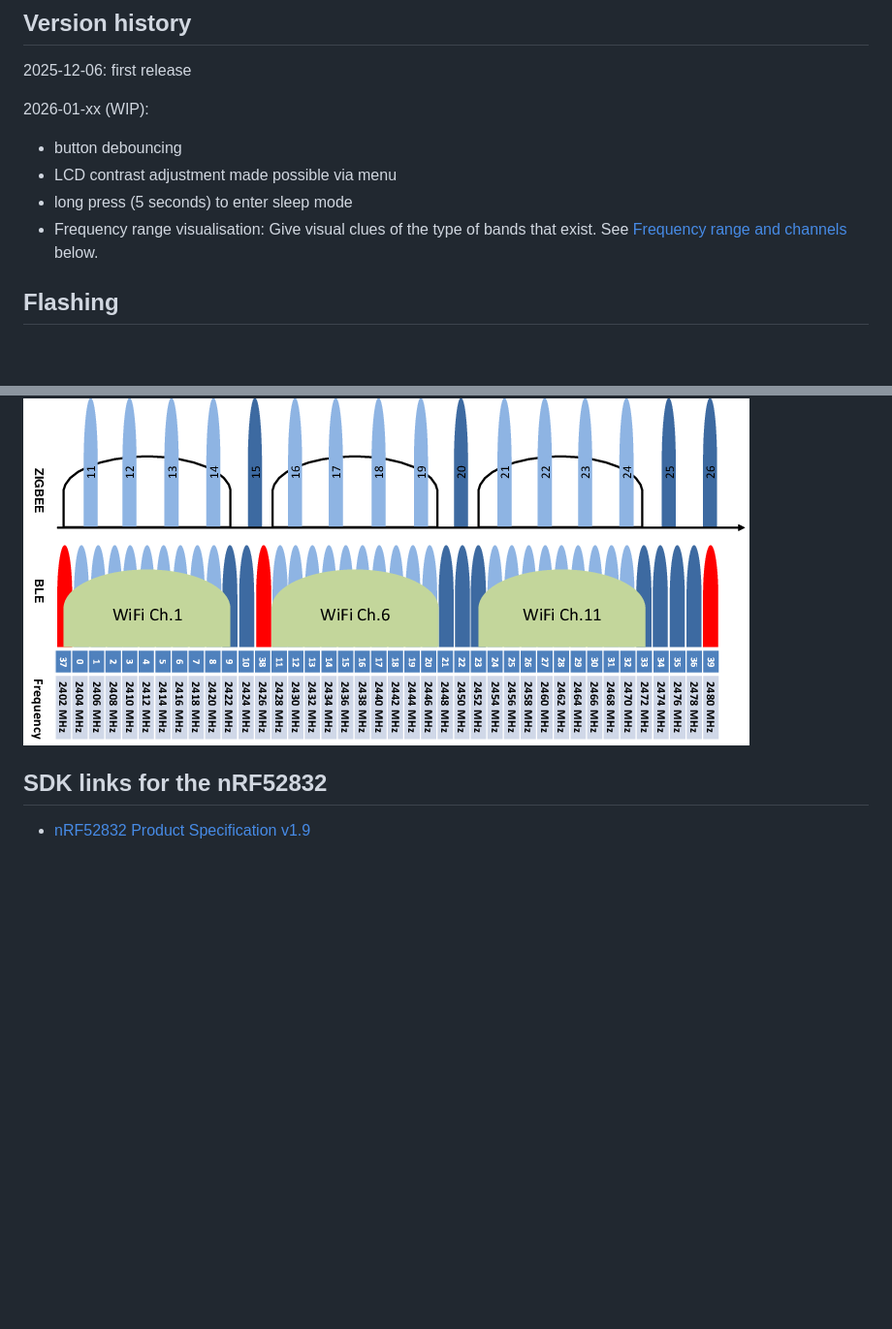
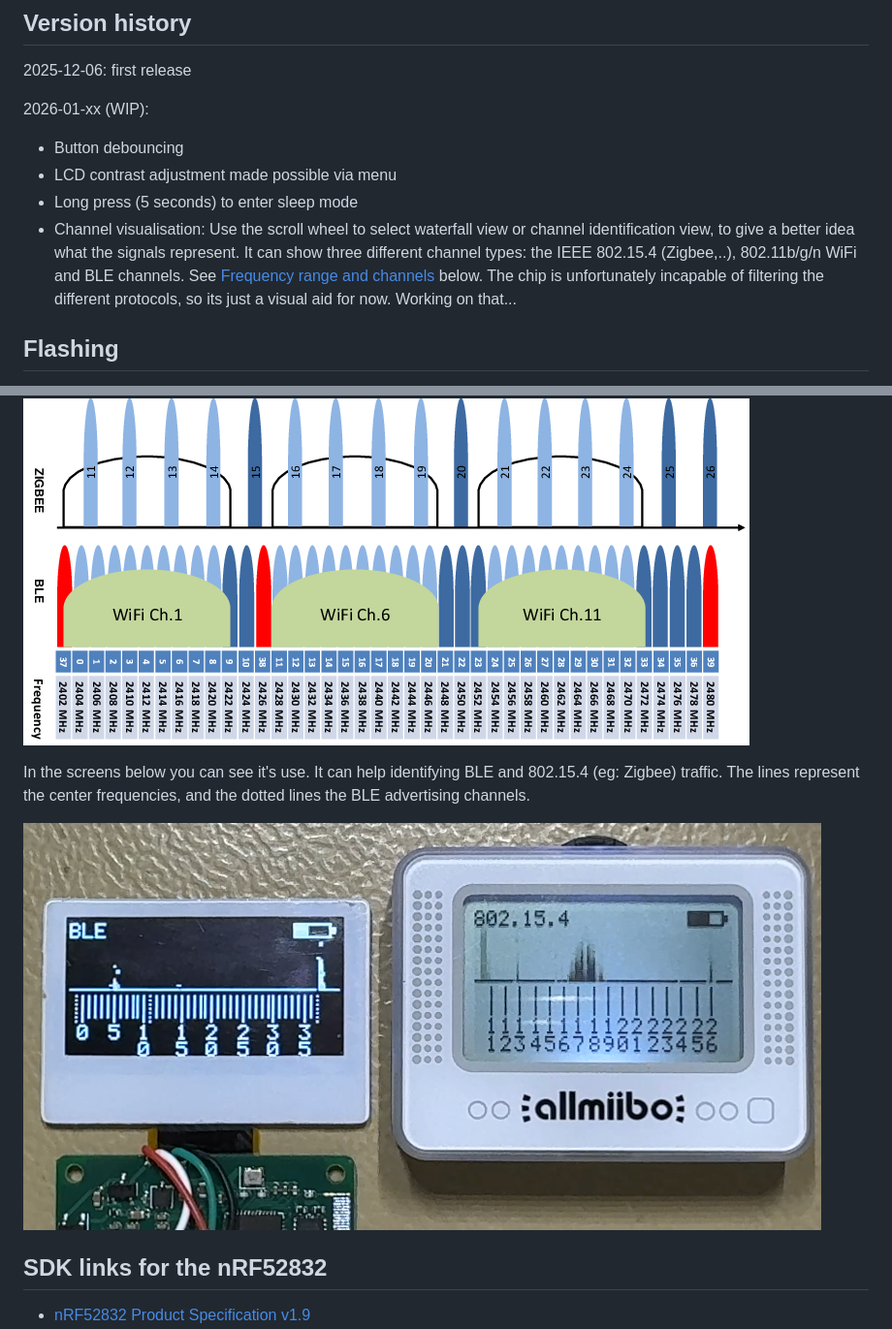
Before and after one commit to hb020/pixlAnalyzer, a Markdown page: README.md, 2 parts joined by grey strips. Shown at 97% size. Drawn GitHub-style; pictures changed too: channels.png (added); blank space fills up the shorter version.

Commit message:
add channel visualisation

```diff
--- a/README.md
+++ b/README.md
@@ -22,10 +22,10 @@ https://aliexpress.com/item/1005008726926205.html
 
 2026-01-xx (WIP):
 
-* button debouncing
+* Button debouncing
 * LCD contrast adjustment made possible via menu
-* long press (5 seconds) to enter sleep mode
-* Frequency range visualisation: Give visual clues of the type of bands that exist. See [Frequency range and channels](#frequency-range-and-channels) below.
+* Long press (5 seconds) to enter sleep mode
+* Channel visualisation: Use the scroll wheel to select waterfall view or channel identification view, to give a better idea what the signals represent. It can show three different channel types: the IEEE 802.15.4 (Zigbee,..), 802.11b/g/n WiFi and BLE channels. See [Frequency range and channels](#frequency-range-and-channels) below. The chip is unfortunately incapable of filtering the different protocols, so its just a visual aid for now. Working on that...
 
 ## Flashing
 
@@ -151,6 +151,12 @@ The 2.4GHz ISM band is divided into several channels used by different protocols
 
 ![ISM band channels](ism_band_channels.png)
 
+In the screens below you can see it's use. It can help identifying BLE and 802.15.4 (eg: Zigbee) traffic.
+The lines represent the center frequencies, and the dotted lines the BLE advertising channels.
+
+![channels](channels.png)
+
+
 ## SDK links for the nRF52832
 
 * [nRF52832 Product Specification v1.9](https://docs.nordicsemi.com/bundle/nRF52832_PS_v1.9/resource/nRF52832_PS_v1.9.pdf)
```
Also changed, not shown: ideas.md (+1 -107 lines), 3 other files.
